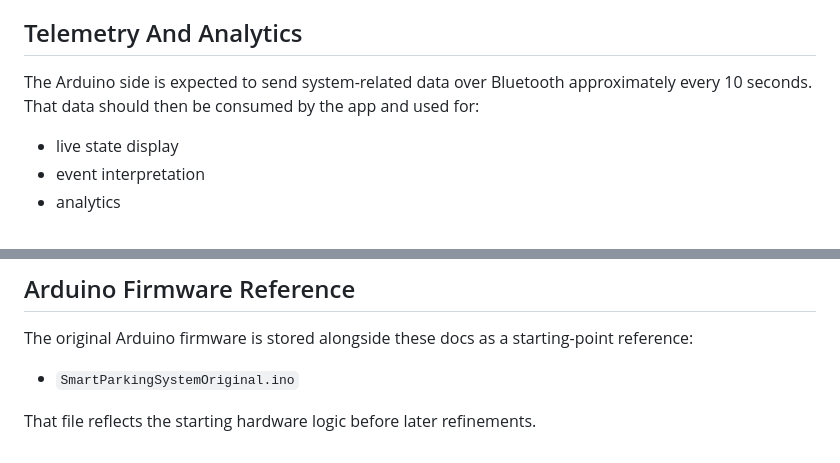
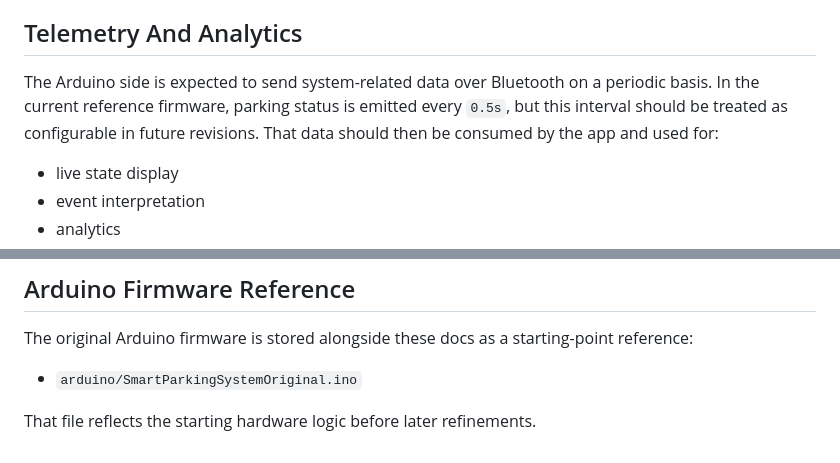
Before and after one commit to KivaBall/SmartParkingSystem, a Markdown page: docs/PROJECT_CONTEXT.md, 2 parts joined by grey strips. Drawn GitHub-style.

Commit message:
docs: update firmware reference paths

```diff
--- a/docs/PROJECT_CONTEXT.md
+++ b/docs/PROJECT_CONTEXT.md
@@ -60,7 +60,7 @@ One important motivation for the new app is the need for administrative control.
 
 ## Telemetry And Analytics
 
-The Arduino side is expected to send system-related data over Bluetooth approximately every 10 seconds. That data should then be consumed by the app and used for:
+The Arduino side is expected to send system-related data over Bluetooth on a periodic basis. In the current reference firmware, parking status is emitted every `0.5s`, but this interval should be treated as configurable in future revisions. That data should then be consumed by the app and used for:
 
 - live state display
 - event interpretation
@@ -76,6 +76,6 @@ In short, the application is meant to become both:
 
 The original Arduino firmware is stored alongside these docs as a starting-point reference:
 
-- `SmartParkingSystemOriginal.ino`
+- `arduino/SmartParkingSystemOriginal.ino`
 
 That file reflects the starting hardware logic before later refinements.
```
Also changed, not shown: docs/DEVICE_INTEGRATION_ARCHITECTURE.md (added, +163 -0 lines).
